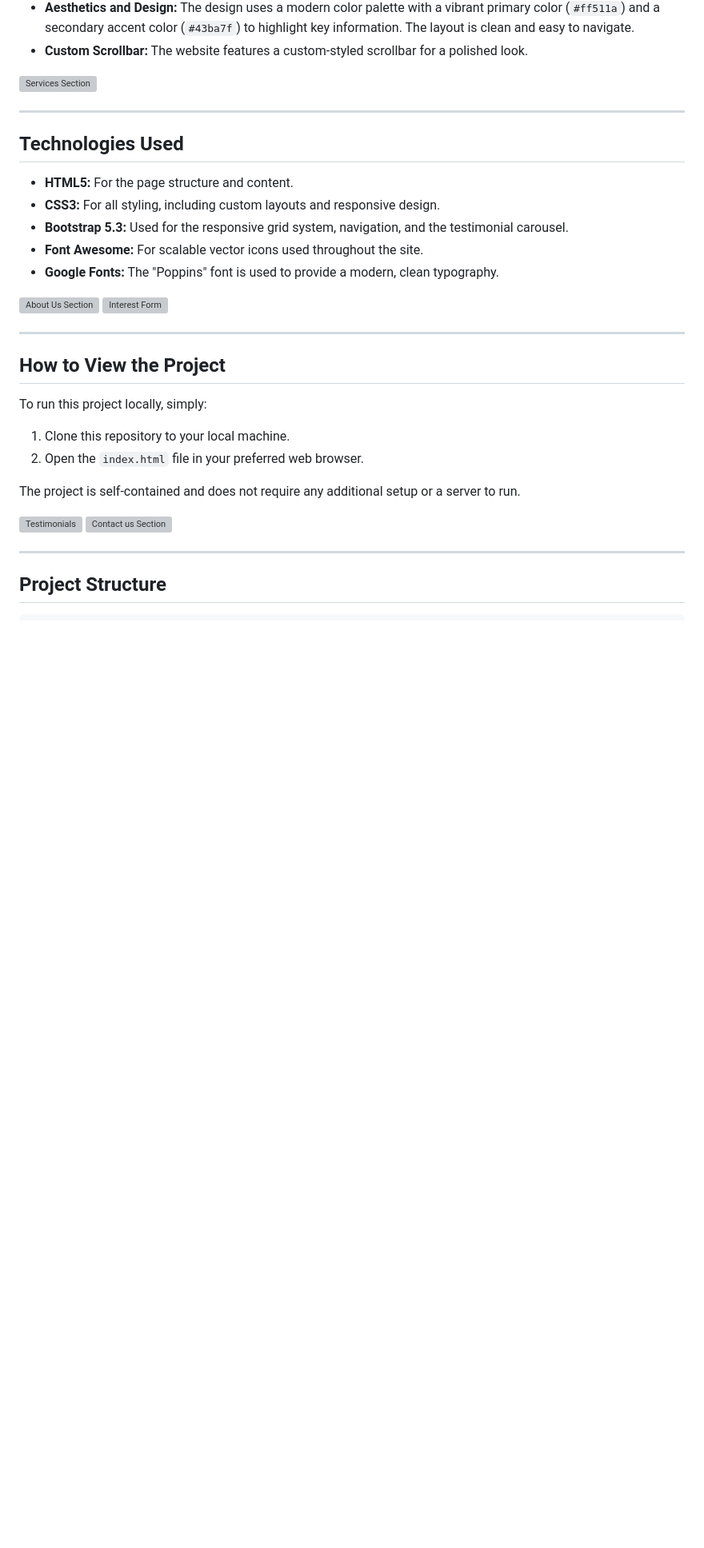
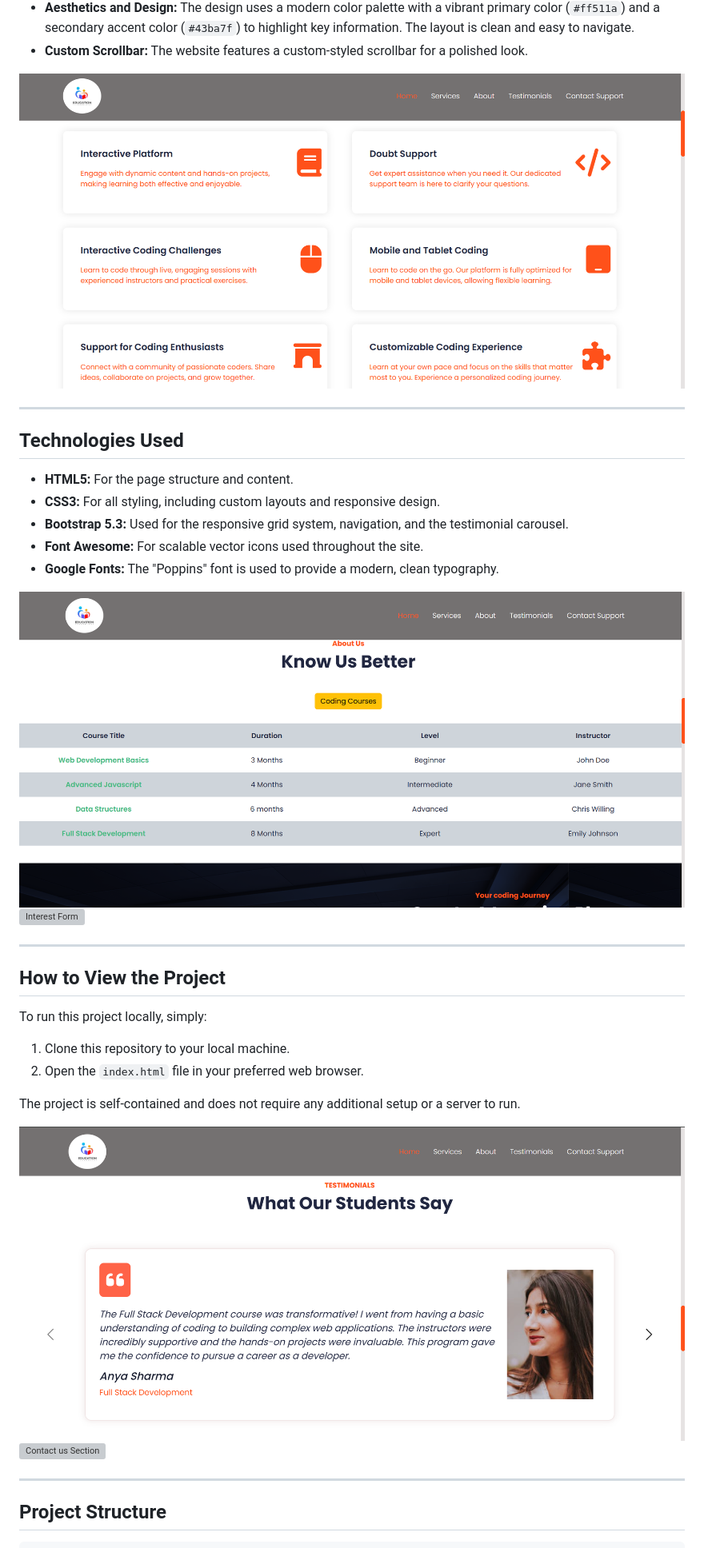
Before and after one commit to ajaymkoli/EdTechCo-Landing-Page, a Markdown page: README.md, the part around the change printed below. Shown: that part at 80% size. Drawn GitHub-style; blank space fills up the shorter version; grey boxes are pictures that could not be loaded.

```diff
--- a/README.md
+++ b/README.md
@@ -21,7 +21,7 @@ This project includes several key sections to provide a comprehensive overview o
 * **Aesthetics and Design:** The design uses a modern color palette with a vibrant primary color (`#ff511a`) and a secondary accent color (`#43ba7f`) to highlight key information. The layout is clean and easy to navigate.
 * **Custom Scrollbar:** The website features a custom-styled scrollbar for a polished look.
 
-![Services Section](assets/output/services-section.png)
+![Services Section](assets/Output/services-section.png)
 
 ---
 
@@ -33,8 +33,8 @@ This project includes several key sections to provide a comprehensive overview o
 * **Font Awesome:** For scalable vector icons used throughout the site.
 * **Google Fonts:** The "Poppins" font is used to provide a modern, clean typography.
 
-![About Us Section](assets/output/about-section.png)
-![Interest Form](assets/output/form-section.png)
+![About Us Section](assets/Output/about-section.png)
+![Interest Form](assets/Output/form-section.png)
 
 ---
 
@@ -47,8 +47,8 @@ To run this project locally, simply:
 
 The project is self-contained and does not require any additional setup or a server to run.
 
-![Testimonials](assets/images/testimonials-section.png)
-![Contact us Section](assets/output/contact-setion.png)
+![Testimonials](assets/Output/testimonials-section.png)
+![Contact us Section](assets/Output/contact-setion.png)
 
 ---
 
```
Also changed, not shown: other parts of README.md (+1 -1 lines).
